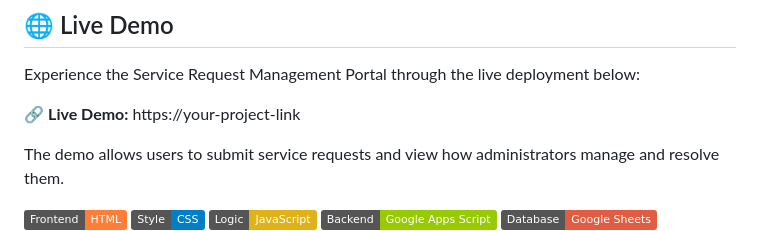
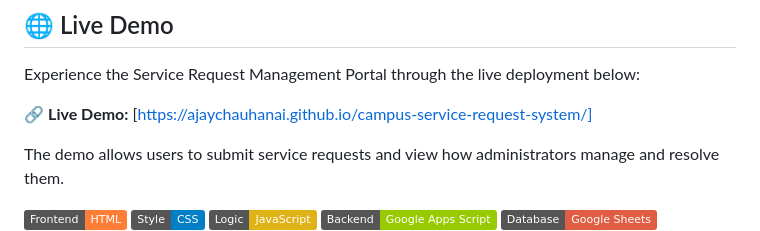
Before and after one commit to ajaychauhanAI/campus-service-request-system, a Markdown page: README.md, the part around the change. GitHub-like rendering; badges without logos.

```diff
--- a/README.md
+++ b/README.md
@@ -4,7 +4,7 @@
 
 Experience the Service Request Management Portal through the live deployment below:
 
-🔗 **Live Demo:** https://your-project-link
+🔗 **Live Demo:** [https://ajaychauhanai.github.io/campus-service-request-system/]
 
 The demo allows users to submit service requests and view how administrators manage and resolve them.
 
```
